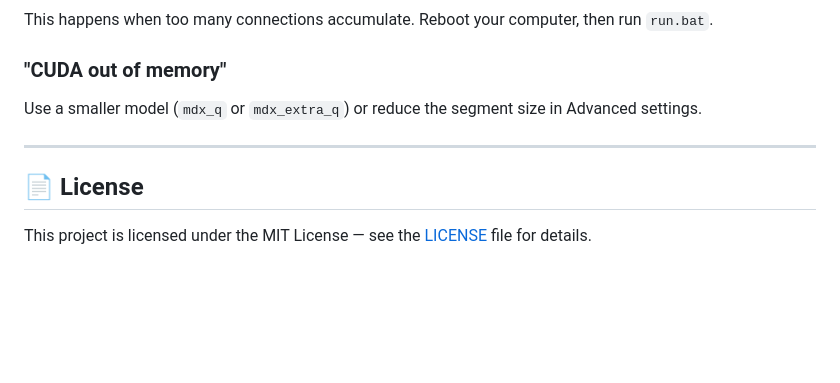
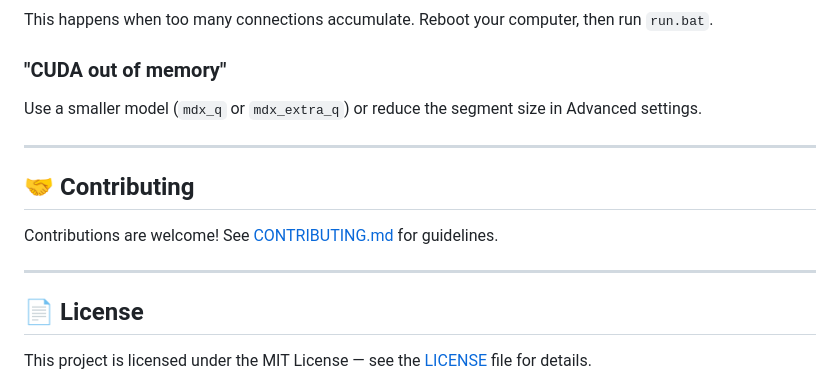
Before and after one commit to lam3y35/vocal-pro, a Markdown page: README.md, the part around the change. GitHub-like rendering; blank space fills up the shorter version.

Commit message:
Add contributing link to README

```diff
--- a/README.md
+++ b/README.md
@@ -272,6 +272,12 @@ Use a smaller model (`mdx_q` or `mdx_extra_q`) or reduce the segment size in Adv
 
 ---
 
+## 🤝 Contributing
+
+Contributions are welcome! See [CONTRIBUTING.md](CONTRIBUTING.md) for guidelines.
+
+---
+
 ## 📄 License
 
 This project is licensed under the MIT License — see the [LICENSE](LICENSE) file for details.
```
